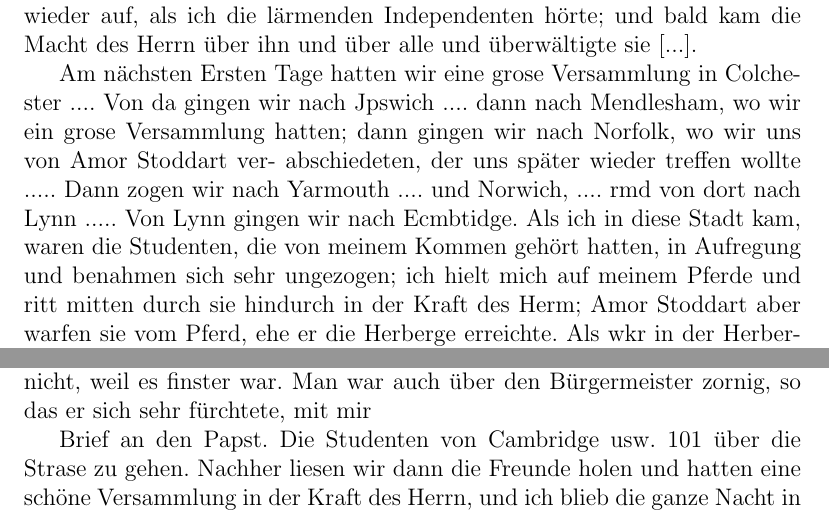
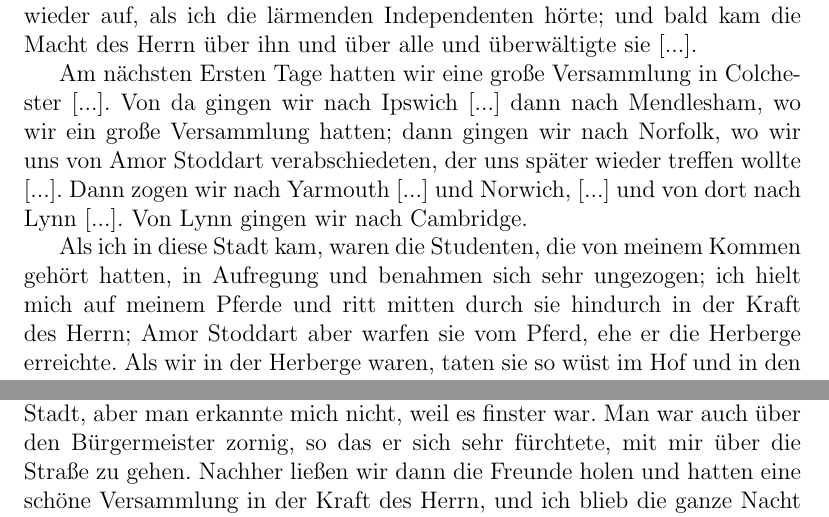
Before and after one commit to OlafRadicke/george_fox_tagebuch, a LaTeX book (komplett.tex, which reads kap_08.tex): two parts of page 107 of 332, joined at a grey line, cut so that both start at the same text. Compiled offline with pdfLaTeX.

Commit message:
weiter....

```diff
--- a/kap_08.tex
+++ b/kap_08.tex
@@ -227,16 +227,24 @@ hörte; und bald kam die Macht des Herrn über ihn und über
 alle und überwältigte sie [...].
 
 
-Am nächsten Ersten Tage hatten wir eine grose Versammlung
-in Colchester .... Von da gingen wir nach Jpswich .... dann
-nach Mendlesham, wo wir ein grose Versammlung hatten; dann
-gingen wir nach Norfolk, wo wir uns von Amor Stoddart ver-
-abschiedeten, der uns später wieder treffen wollte ..... Dann
-zogen wir nach Yarmouth .... und Norwich, .... rmd von
-dort nach Lynn ..... Von Lynn gingen wir nach Ecmbtidge.
-Als ich in diese Stadt kam, waren die Studenten, die von
+Am nächsten Ersten Tage hatten wir eine große Versammlung
+in Colchester\ort{Colchester} [...]. Von da gingen wir
+nach Ipswich\ort{Ipswich} [...] dann
+nach Mendlesham\ort{Mendlesham}, wo wir ein große Versammlung
+hatten; dann gingen wir nach Norfolk\ort{Norfolk}, wo wir
+uns von Amor Stoddart\person{Stoddart, Amor} verabschiedeten,
+der uns später wieder treffen wollte [...]. Dann
+zogen wir nach Yarmouth\ort{Yarmouth} [...] und
+Norwich\ort{Norwich}, [...] und von
+dort nach Lynn\ort{Lynn} [...]. Von Lynn gingen wir nach
+Cambridge\ort{Cambridge}.
+
+
+Als ich in diese Stadt kam, waren die
+Studenten\index{Studenten}, die von
 meinem Kommen gehört hatten, in Aufregung und benahmen
 sich sehr ungezogen; ich hielt mich auf meinem Pferde und ritt
-mitten durch sie hindurch in der Kraft des Herm; Amor Stoddart
+mitten durch sie hindurch in der Kraft des Herrn;
+Amor Stoddart\person{Stoddart, Amor}
 aber warfen sie vom Pferd, ehe er die Herberge erreichte. Als
-wkr in der Herberge waren, taten sie so wüst im Hof und inden
+wir in der Herberge waren, taten sie so wüst im Hof und in den
@@ -253 +259,0 @@ mit mir meinte, und holte mich zu sich heim. Als wir durch
-die Strase gingen, war groser Lärm in der Stadt, aber man
@@ -254,10 +263,9 @@ die Strase gingen, war groser Lärm in der Stadt, aber man
+holte mich zu sich heim. Als wir durch
+die Straße gingen, war großer Lärm in der Stadt, aber man
 erkannte mich nicht, weil es finster war. Man war auch über
 den Bürgermeister zornig, so das er sich sehr fürchtete, mit mir
-
-
 % \picinclude{./100-109/p_s101.jpg}
-Brief an den Papst. Die Studenten von Cambridge usw. 101
-über die Strase zu gehen. Nachher liesen wir dann die Freunde
+über die Straße zu gehen. Nachher ließen wir dann die Freunde
 holen und hatten eine schöne Versammlung in der Kraft des
 Herrn, und ich blieb die ganze Nacht in der Stadt. Wir hatten
 unsere Pferde für den nächsten Morgen um sechs Uhr bestellt
```
Also changed, not shown: kap_08.tex (32 more changed lines).
